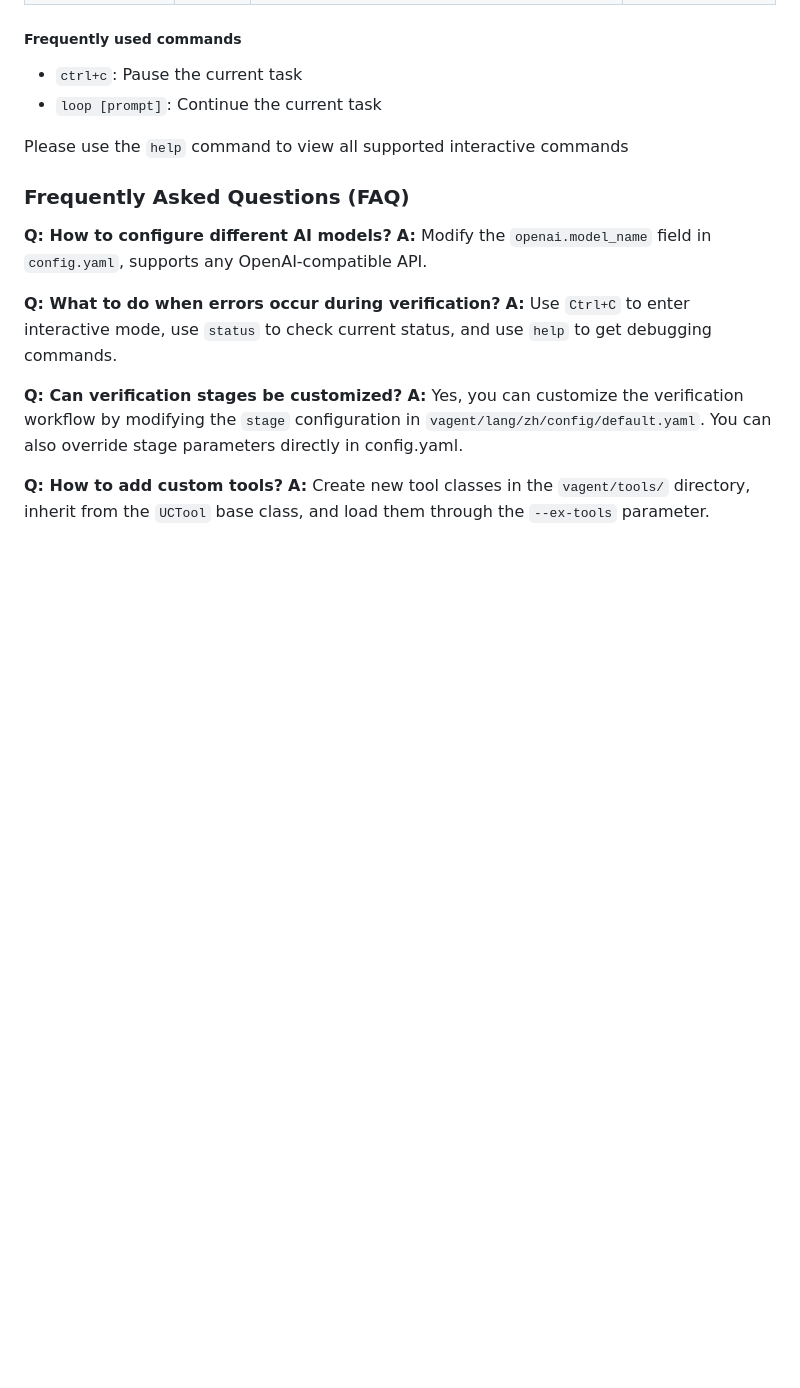
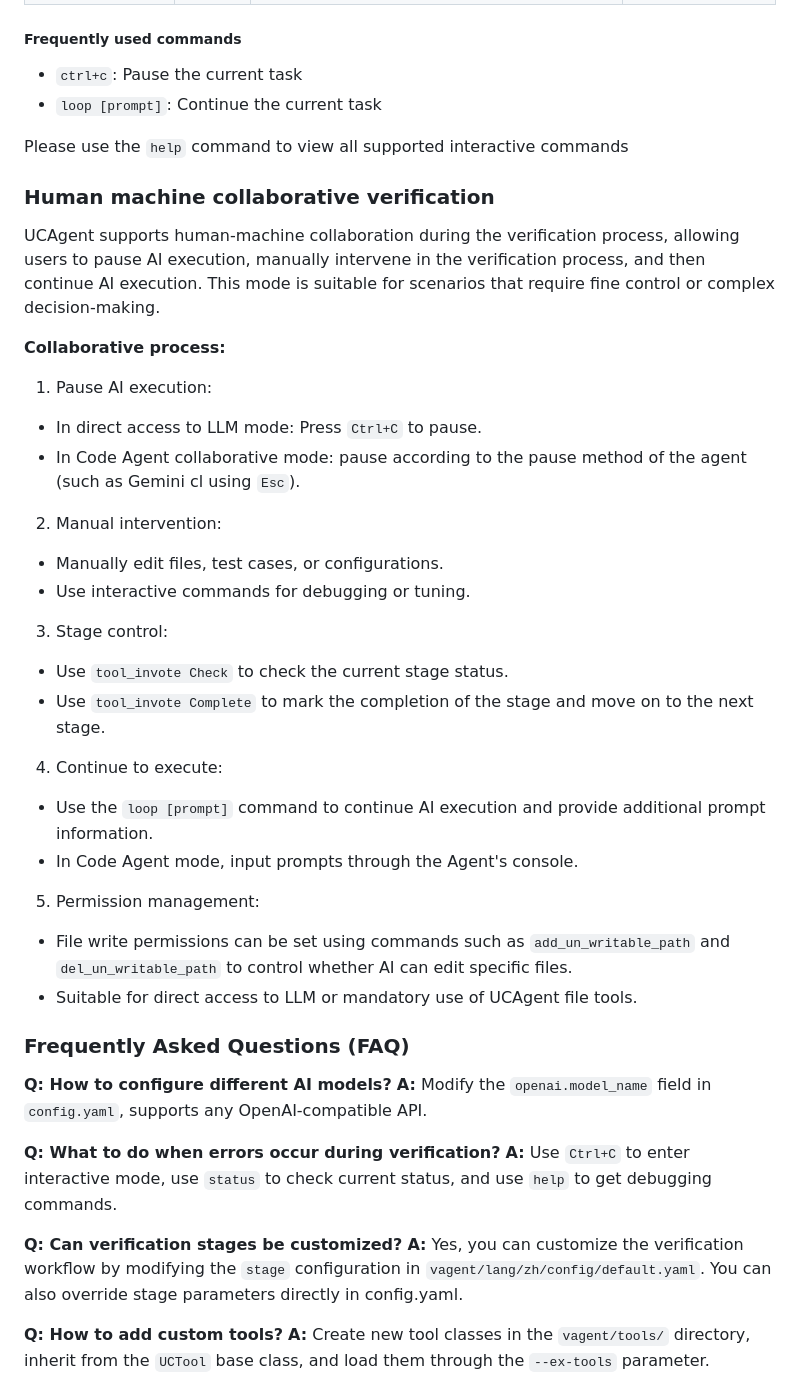
Before and after one commit to XS-MLVP/UCAgent, a Markdown page: README.en.md, the part around the change printed below. Rendered like a GitHub page; blank space fills up the shorter version.

Commit message:
add section: Human machine collaborative verification

```diff
--- a/README.en.md
+++ b/README.en.md
@@ -222,6 +222,32 @@ ucagent output/ Adder --config config.yaml -s -hm --tui -utt
 
 Please use the `help` command to view all supported interactive commands
 
+### Human machine collaborative verification
+
+UCAgent supports human-machine collaboration during the verification process, allowing users to pause AI execution, manually intervene in the verification process, and then continue AI execution. This mode is suitable for scenarios that require fine control or complex decision-making.
+
+**Collaborative process:**
+
+1. Pause AI execution:
+- In direct access to LLM mode: Press `Ctrl+C` to pause.
+- In Code Agent collaborative mode: pause according to the pause method of the agent (such as Gemini cl using `Esc`).
+
+2. Manual intervention:
+- Manually edit files, test cases, or configurations.
+- Use interactive commands for debugging or tuning.
+
+3. Stage control:
+- Use `tool_invote Check` to check the current stage status.
+- Use `tool_invote Complete` to mark the completion of the stage and move on to the next stage.
+
+4. Continue to execute:
+- Use the `loop [prompt]` command to continue AI execution and provide additional prompt information.
+- In Code Agent mode, input prompts through the Agent's console.
+
+5. Permission management:
+- File write permissions can be set using commands such as `add_un_writable_path` and `del_un_writable_path` to control whether AI can edit specific files.
+- Suitable for direct access to LLM or mandatory use of UCAgent file tools.
+
 ### Frequently Asked Questions (FAQ)
 
 **Q: How to configure different AI models?**
```
Also changed, not shown: other parts of README.en.md (+1 -1 lines), README.zh.md (+27 -0 lines).
